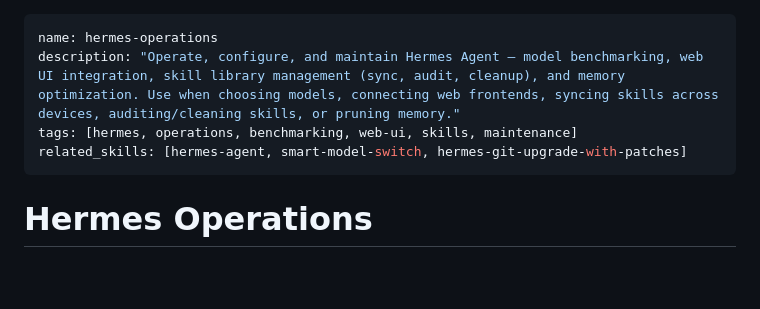
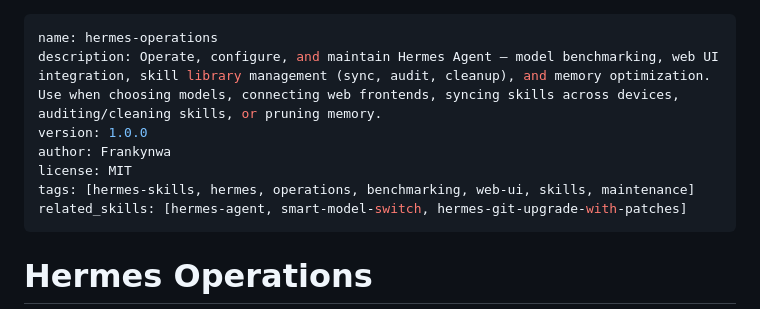
Before and after one commit to Frankynwa/hermes-skills, a Markdown page: hermes/hermes-operations/SKILL.md, the part around the change. Rendered like a GitHub page; blank space fills up the shorter version.

Commit message:
docs: add version, author, license, hermes-skills tag

```diff
--- a/hermes/hermes-operations/SKILL.md
+++ b/hermes/hermes-operations/SKILL.md
@@ -1,7 +1,10 @@
 ---
 name: hermes-operations
-description: "Operate, configure, and maintain Hermes Agent — model benchmarking, web UI integration, skill library management (sync, audit, cleanup), and memory optimization. Use when choosing models, connecting web frontends, syncing skills across devices, auditing/cleaning skills, or pruning memory."
-tags: [hermes, operations, benchmarking, web-ui, skills, maintenance]
+description: Operate, configure, and maintain Hermes Agent — model benchmarking, web UI integration, skill library management (sync, audit, cleanup), and memory optimization. Use when choosing models, connecting web frontends, syncing skills across devices, auditing/cleaning skills, or pruning memory.
+version: 1.0.0
+author: Frankynwa
+license: MIT
+tags: [hermes-skills, hermes, operations, benchmarking, web-ui, skills, maintenance]
 related_skills: [hermes-agent, smart-model-switch, hermes-git-upgrade-with-patches]
 ---
 
```
